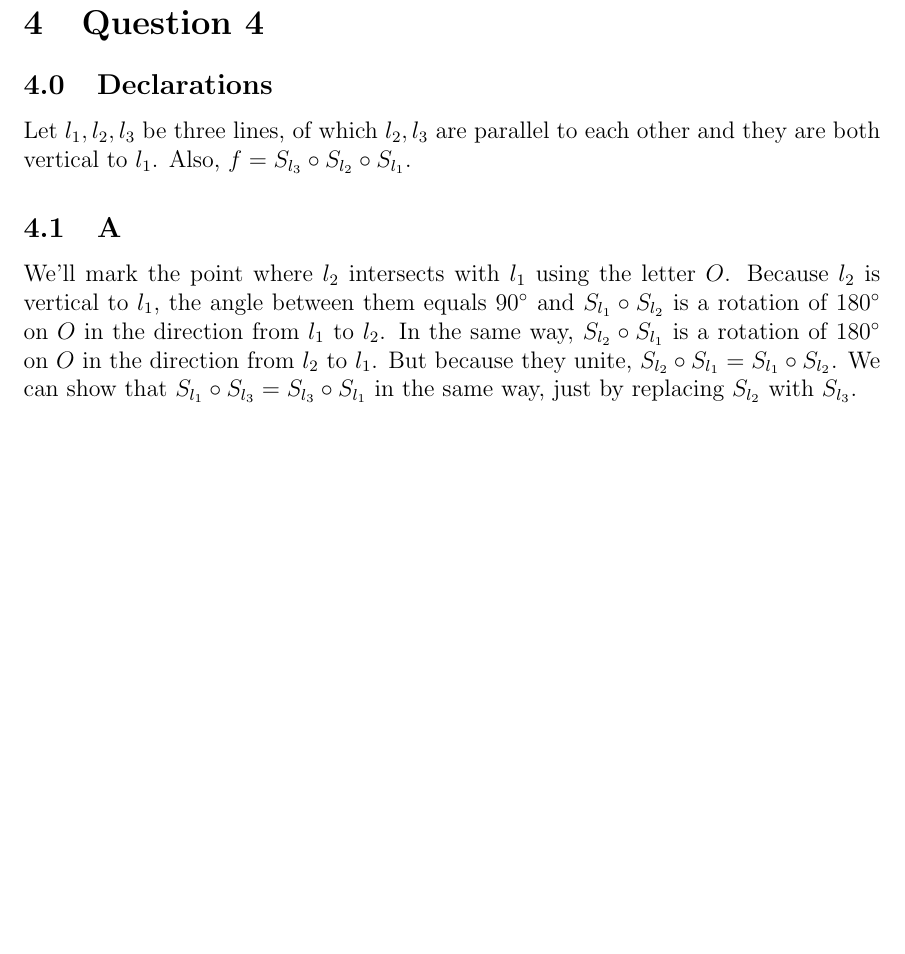
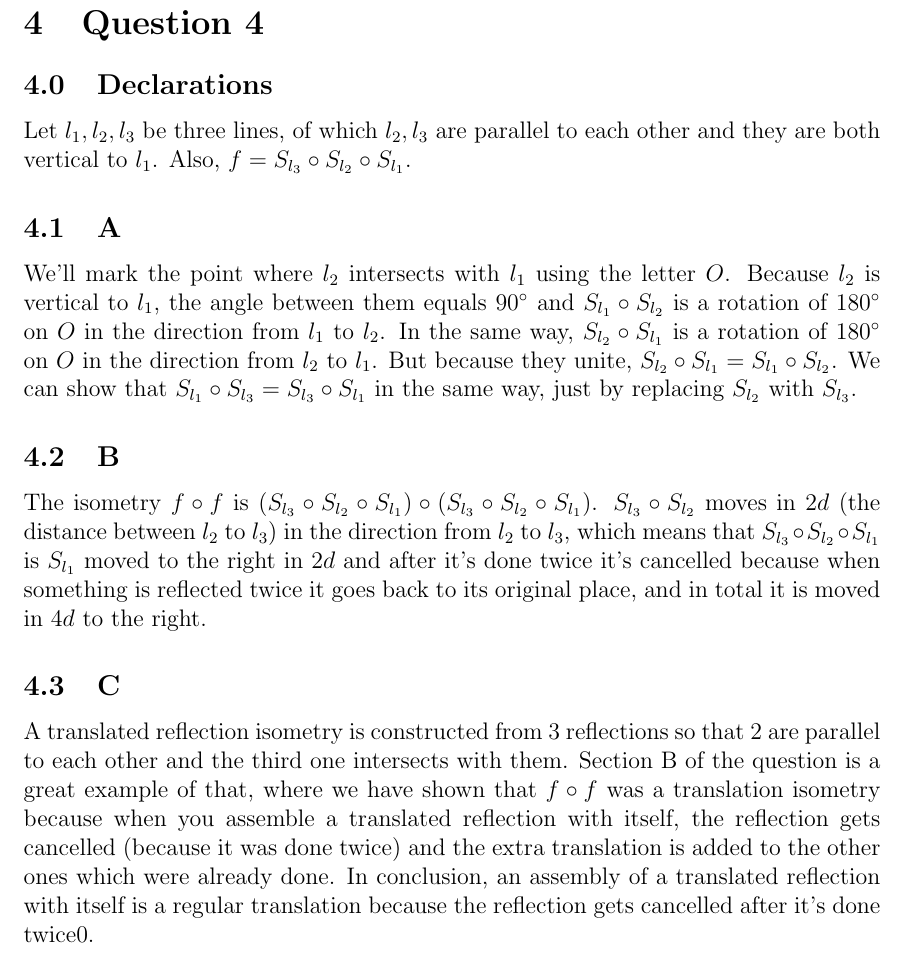
Before and after one commit to jonohayon/ashnav-openu, a LaTeX document (maman-15/maman-15.tex): part of page 6 of 6, cut so that both start at the same text, the shorter picture padded with empty space. Compiled offline with pdfLaTeX.

Commit message:
MAMAN 15 DONEEEEEEEE YAYYYYY SLEEEEEEEEP

```diff
--- a/maman-15/maman-15.tex
+++ b/maman-15/maman-15.tex
@@ -123,4 +123,10 @@ Let $l_1, l_2, l_3$ be three lines, of which $l_2, l_3$ are parallel to each oth
 \subsection{A}
 We'll mark the point where $l_2$ intersects with $l_1$ using the letter $O$. Because $l_2$ is vertical to $l_1$, the angle between them equals $90^{\circ}$ and $S_{l_1} \circ S_{l_2}$ is a rotation of $180^{\circ}$ on $O$ in the direction from $l_1$ to $l_2$. In the same way, $S_{l_2} \circ S_{l_1}$ is a rotation of $180^{\circ}$ on $O$ in the direction from $l_2$ to $l_1$. But because they unite, $S_{l_2} \circ S_{l_1} = S_{l_1} \circ S_{l_2}$. We can show that $S_{l_1} \circ S_{l_3} = S_{l_3} \circ S_{l_1}$ in the same way, just by replacing $S_{l_2}$ with $S_{l_3}$.
 
+\subsection{B}
+The isometry $f \circ f$ is $(S_{l_3} \circ S_{l_2} \circ S_{l_1}) \circ (S_{l_3} \circ S_{l_2} \circ S_{l_1})$. $S_{l_3} \circ S_{l_2}$ moves in $2d$ (the distance between $l_2$ to $l_3$) in the direction from $l_2$ to $l_3$, which means that $S_{l_3} \circ S_{l_2} \circ S_{l_1}$ is $S_{l_1}$ moved to the right in $2d$ and after it's done twice it's cancelled because when something is reflected twice it goes back to its original place, and in total it is moved in $4d$ to the right.
+
+\subsection{C}
+A translated reflection isometry is constructed from 3 reflections so that 2 are parallel to each other and the third one intersects with them. Section B of the question is a great example of that, where we have shown that $f \circ f$ was a translation isometry because when you assemble a translated reflection with itself, the reflection gets cancelled (because it was done twice) and the extra translation is added to the other ones which were already done. In conclusion, an assembly of a translated reflection with itself is a regular translation because the reflection gets cancelled after it's done twice0.
+
 \end{document}
```
